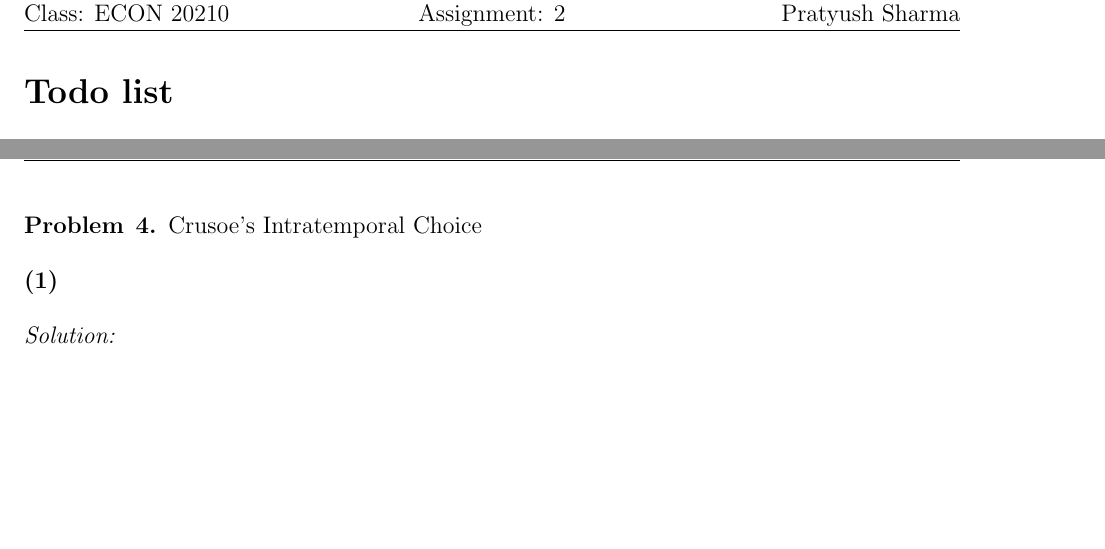
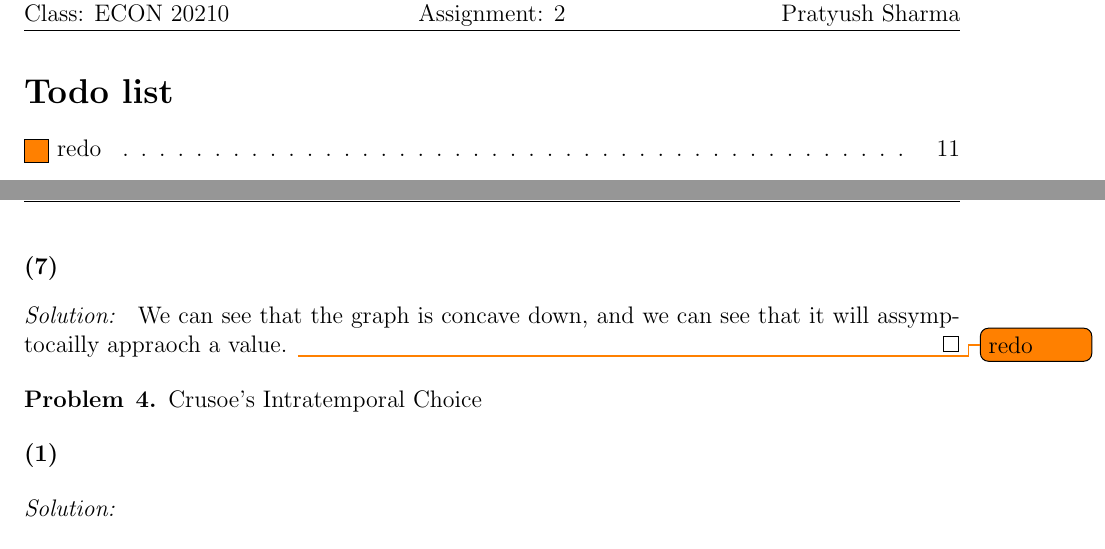
Before and after one commit to anthonykyoon/notes-latex, a LaTeX problem sheet (PSET2.tex): two parts of pages 1 and 11 of 14, joined at a grey line, cut so that both start at the same text, the shorter picture padded with empty space. Compiled offline with pdfLaTeX.

Commit message:
added notes

```diff
--- a/PSET2.tex
+++ b/PSET2.tex
@@ -392,6 +392,12 @@ plot(X,k_1)
     c_0 = \frac{1-\beta}{1-\beta^T}W_0
     \]
 \end{subsol}
+\begin{subprob}
+
+\end{subprob}
+\begin{subsol}
+    We can see that the graph is concave down, and we can see that it will assymptocailly appraoch a value. \todo{redo}
+\end{subsol}
 % \begin{problem}{3}
 %     Cookie Eating - Part 1
 % \end{problem}
```
Also changed, not shown: PSET2.pdf.
